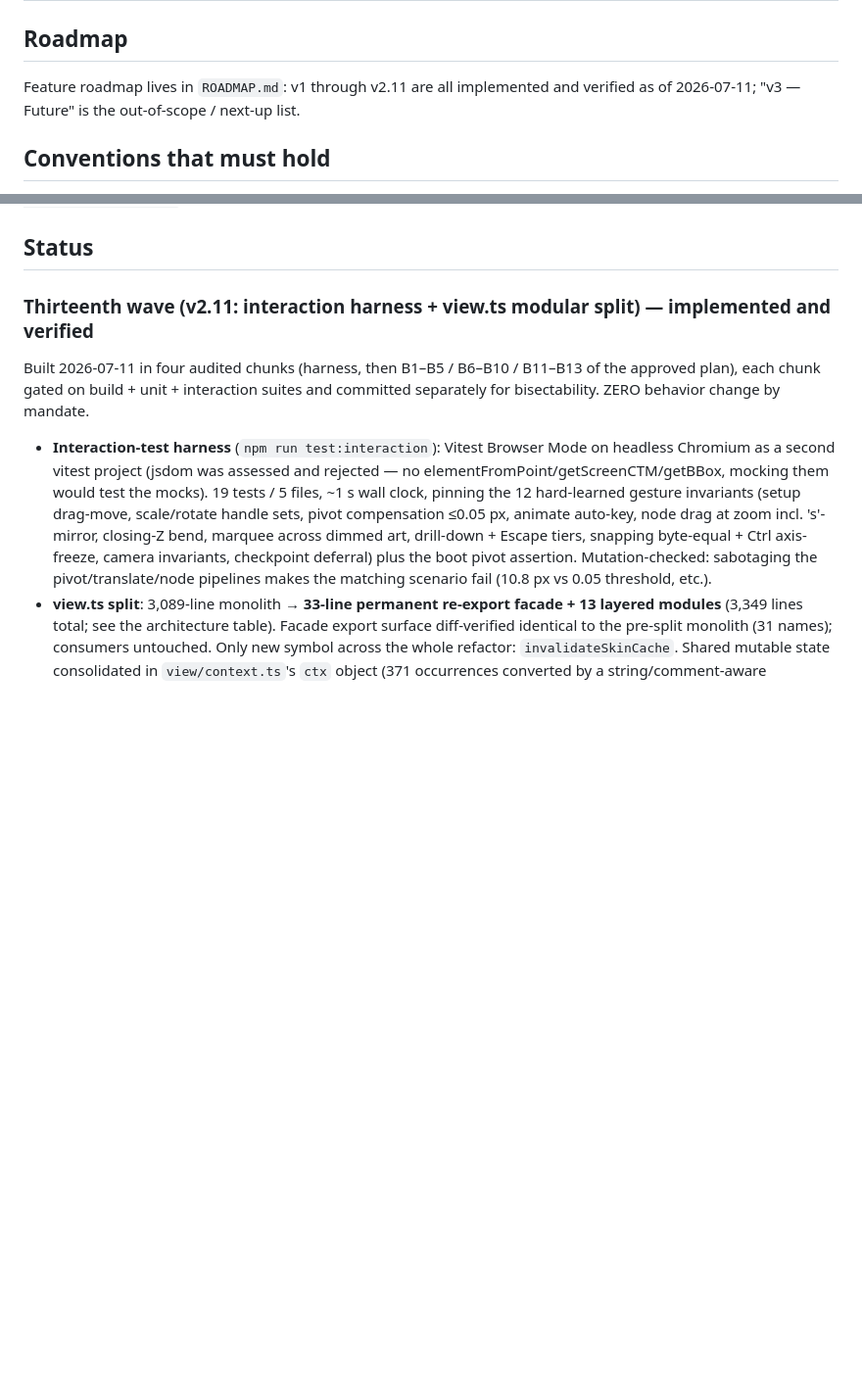
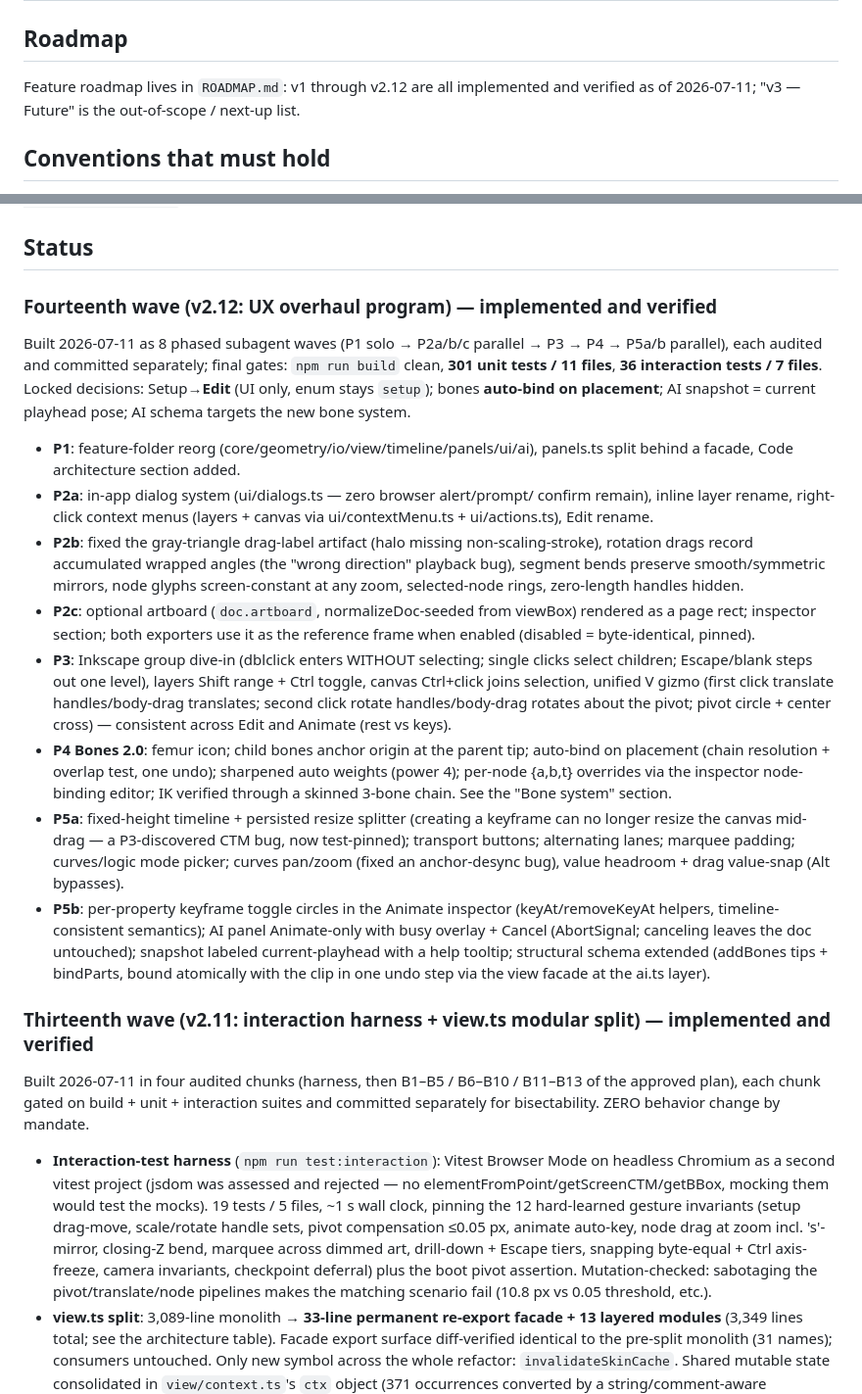
Before and after one commit to sladewasinger/RigStudio, a Markdown page: CLAUDE.md, 2 parts joined by grey strips. Shown at 98% size. GitHub-like rendering; blank space fills up the shorter version.

Commit message:
Docs: v2.12 UX overhaul program complete (fourteenth wave)
ROADMAP: all 8 phases ticked, section marked done. CLAUDE.md: fourteenth-wave
status entry summarizing P1-P5b with final gates (301 unit / 36 interaction).

Co-Authored-By: Claude Fable 5 <noreply@anthropic.com>

```diff
--- a/CLAUDE.md
+++ b/CLAUDE.md
@@ -90,7 +90,7 @@ from the console; `window.__smPanel` drives the state-machine editor determinist
 
 ## Roadmap
 
-Feature roadmap lives in `ROADMAP.md`: v1 through v2.11 are all implemented and
+Feature roadmap lives in `ROADMAP.md`: v1 through v2.12 are all implemented and
 verified as of 2026-07-11; "v3 — Future" is the out-of-scope / next-up list.
 
 ## Conventions that must hold
@@ -284,6 +284,51 @@ harness (`src/__tests__/interaction/harness.ts` — use its helpers rather than
 hand-rolling gestures) and enforced by `npm run test:interaction`.
 
 ## Status
+
+### Fourteenth wave (v2.12: UX overhaul program) — implemented and verified
+
+Built 2026-07-11 as 8 phased subagent waves (P1 solo → P2a/b/c parallel → P3 →
+P4 → P5a/b parallel), each audited and committed separately; final gates:
+`npm run build` clean, **301 unit tests / 11 files**, **36 interaction tests /
+7 files**. Locked decisions: Setup→**Edit** (UI only, enum stays `setup`);
+bones **auto-bind on placement**; AI snapshot = current playhead pose; AI
+schema targets the new bone system.
+
+- **P1**: feature-folder reorg (core/geometry/io/view/timeline/panels/ui/ai),
+  panels.ts split behind a facade, Code architecture section added.
+- **P2a**: in-app dialog system (ui/dialogs.ts — zero browser alert/prompt/
+  confirm remain), inline layer rename, right-click context menus (layers +
+  canvas via ui/contextMenu.ts + ui/actions.ts), Edit rename.
+- **P2b**: fixed the gray-triangle drag-label artifact (halo missing
+  non-scaling-stroke), rotation drags record accumulated wrapped angles (the
+  "wrong direction" playback bug), segment bends preserve smooth/symmetric
+  mirrors, node glyphs screen-constant at any zoom, selected-node rings,
+  zero-length handles hidden.
+- **P2c**: optional artboard (`doc.artboard`, normalizeDoc-seeded from
+  viewBox) rendered as a page rect; inspector section; both exporters use it
+  as the reference frame when enabled (disabled = byte-identical, pinned).
+- **P3**: Inkscape group dive-in (dblclick enters WITHOUT selecting; single
+  clicks select children; Escape/blank steps out one level), layers Shift
+  range + Ctrl toggle, canvas Ctrl+click joins selection, unified V gizmo
+  (first click translate handles/body-drag translates; second click rotate
+  handles/body-drag rotates about the pivot; pivot circle + center cross) —
+  consistent across Edit and Animate (rest vs keys).
+- **P4 Bones 2.0**: femur icon; child bones anchor origin at the parent tip;
+  auto-bind on placement (chain resolution + overlap test, one undo);
+  sharpened auto weights (power 4); per-node {a,b,t} overrides via the
+  inspector node-binding editor; IK verified through a skinned 3-bone chain.
+  See the "Bone system" section.
+- **P5a**: fixed-height timeline + persisted resize splitter (creating a
+  keyframe can no longer resize the canvas mid-drag — a P3-discovered CTM
+  bug, now test-pinned); transport buttons; alternating lanes; marquee
+  padding; curves/logic mode picker; curves pan/zoom (fixed an anchor-desync
+  bug), value headroom + drag value-snap (Alt bypasses).
+- **P5b**: per-property keyframe toggle circles in the Animate inspector
+  (keyAt/removeKeyAt helpers, timeline-consistent semantics); AI panel
+  Animate-only with busy overlay + Cancel (AbortSignal; canceling leaves the
+  doc untouched); snapshot labeled current-playhead with a help tooltip;
+  structural schema extended (addBones tips + bindParts, bound atomically
+  with the clip in one undo step via the view facade at the ai.ts layer).
 
 ### Thirteenth wave (v2.11: interaction harness + view.ts modular split) — implemented and verified
 
```
Also changed, not shown: ROADMAP.md (+10 -10 lines).
